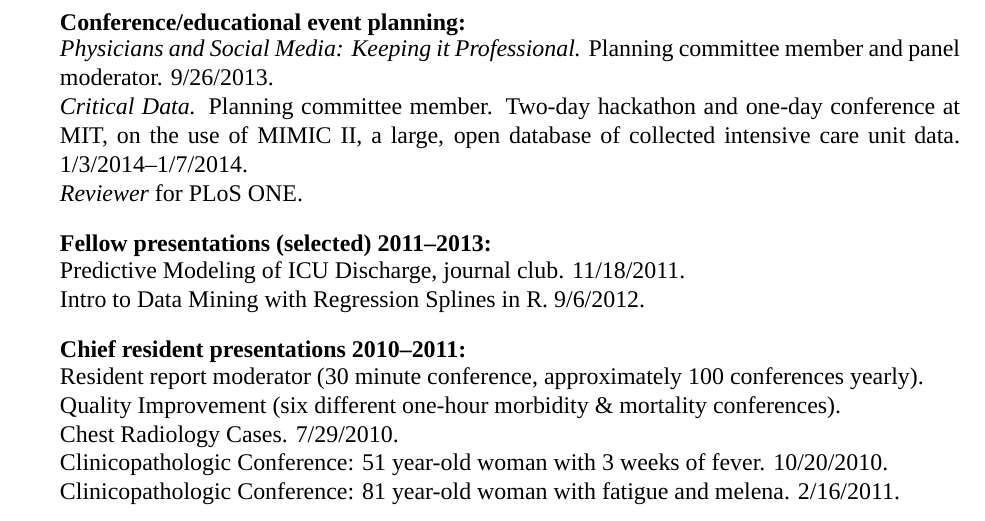
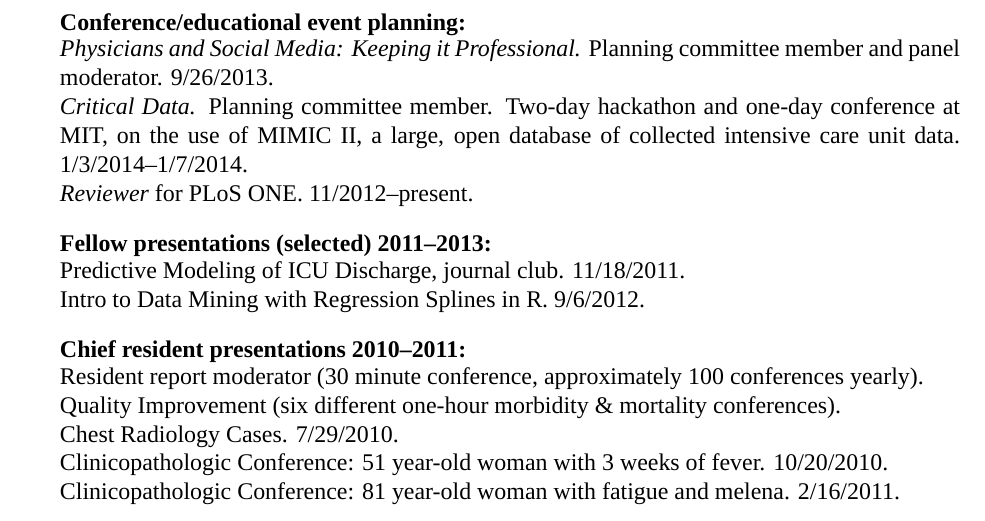
Before and after one commit to zimolzak/cv, a LaTeX CV (zimolzak-cv.tex): part of page 5 of 6, cut so that both start at the same text. Compiled offline with XeLaTeX; a missing font is replaced by an installed copy or a similar font.

Commit message:
Date details.

```diff
--- a/zimolzak-cv.tex
+++ b/zimolzak-cv.tex
@@ -260,7 +260,7 @@ committee member and panel moderator. 9/26/2013.\\
 one-day conference at MIT, on the use of MIMIC II, a large, open
 database of collected intensive care unit data.
 1/3/2014\ndash\linebreak[0]1/7/2014.\\
-\emph{Reviewer} for PLoS ONE.
+\emph{Reviewer} for PLoS ONE. 11/2012\ndash{}present.
 
 \subsection*{Fellow presentations (selected) 2011\ndash2013:}
 Predictive Modeling of ICU Discharge, journal club. 11/18/2011.\\
```
